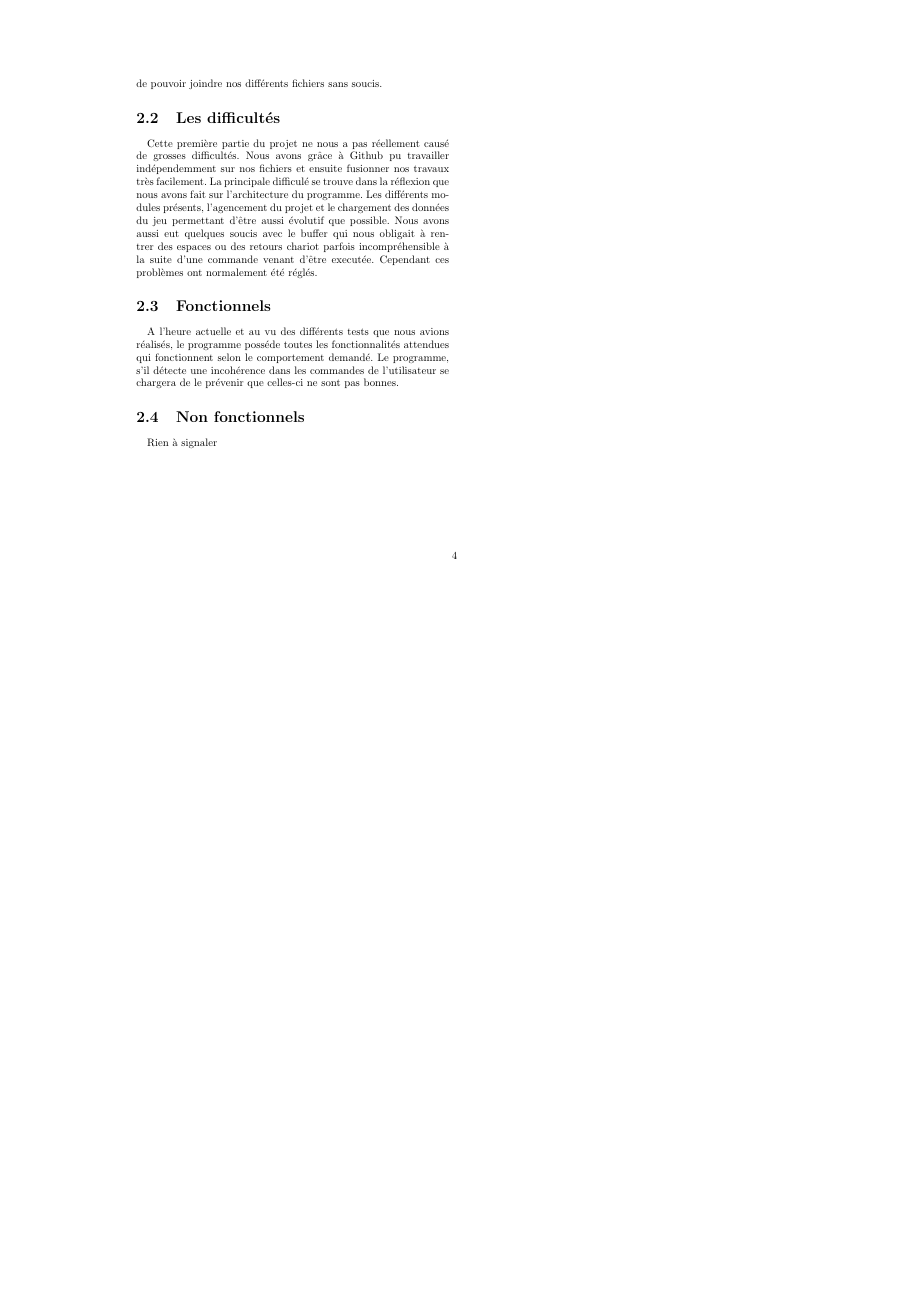
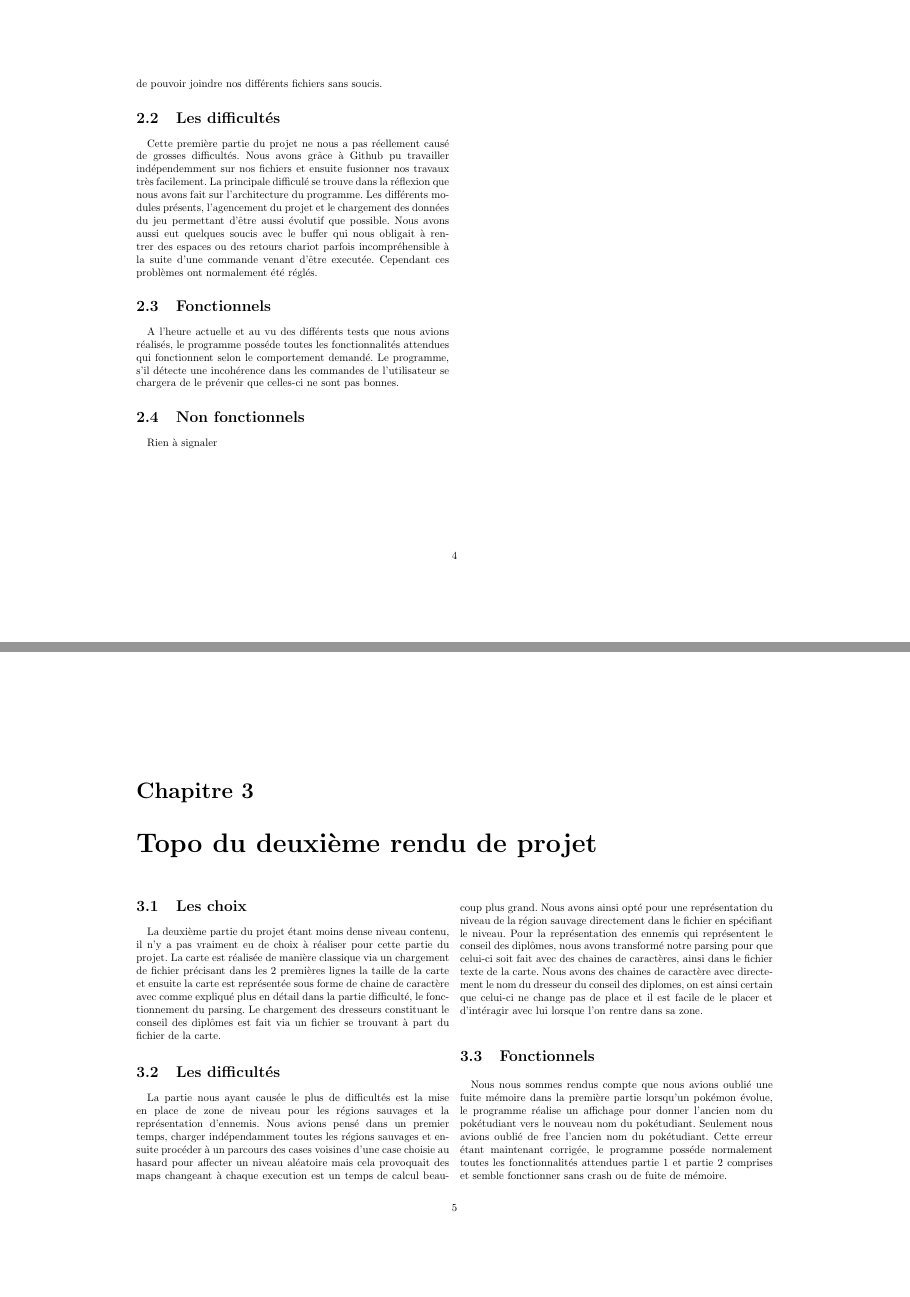
Before and after one commit to LenweSeregon/Poketudiant, a LaTeX document (read_me/topo.tex): page 4 of 4 before the commit and pages 4 and 5 of 6 after it, the two joined at a grey line, the shorter picture padded with empty space. The pictures show the PDF file read_me/topo.pdf that the author committed with the source.

Commit message:
projet final

```diff
--- a/read_me/topo.tex
+++ b/read_me/topo.tex
@@ -10,5 +10,3 @@ Nicolas Serf / Gabriel Révillion}
 \chapter{Guide d'utilisation}
 \section{Compilation et execution}
 Un simple \textbf{make à la racine du projet} permet de compiler l'ensemble du projet.
-Pour l'exécution, l'exécutable produit par le makefile s'appelle 'exécutable'.
-Ainsi pour lancer le programme, il suffit simplement de saisir la commande \textbf{'./exécutable'} à la racine du projet.
@@ -58,3 +60,20 @@ Le programme, s'il détecte une incohérence dans les commandes de l'utilisateur
 \section{Non fonctionnels}
 Rien à signaler
 
+\chapter{Topo du deuxième rendu de projet}
+
+\section{Les choix}
+
+La deuxième partie du projet étant moins dense niveau contenu, il n'y a pas vraiment eu de choix à réaliser pour cette partie du projet. La carte est réalisée de manière classique via un chargement de fichier précisant dans les 2 premières lignes la taille de la carte et ensuite la carte est représentée sous forme de chaine de caractère avec comme expliqué plus en détail dans la partie difficulté, le fonctionnement du parsing.
+Le chargement des dresseurs constituant le conseil des diplômes est fait via un fichier se trouvant à part du fichier de la carte.
+
+\section{Les difficultés}
+
+La partie nous ayant causée le plus de difficultés est la mise en place de zone de niveau pour les régions sauvages et la représentation d'ennemis.
+Nous avions pensé dans un premier temps, charger indépendamment toutes les régions sauvages et ensuite procéder à un parcours des cases voisines d'une case choisie au hasard pour affecter un niveau aléatoire mais cela provoquait des maps changeant à chaque execution est un temps de calcul beaucoup plus grand. Nous avons ainsi opté pour une représentation du niveau de la région sauvage directement dans le fichier en spécifiant le niveau.
+Pour la représentation des ennemis qui représentent le conseil des diplômes, nous avons transformé notre parsing pour que celui-ci soit fait avec des chaines de caractères, ainsi dans le fichier texte de la carte. Nous avons des chaines de caractère avec directement le nom du dresseur du conseil des diplomes, on est ainsi certain que celui-ci ne change pas de place et il est facile de le placer et d'intéragir avec lui lorsque l'on rentre dans sa zone.
+
+\section{Fonctionnels}
+Nous nous sommes rendus compte que nous avions oublié une fuite mémoire dans la première partie lorsqu'un pokémon évolue, le programme réalise un affichage pour donner l'ancien nom du pokétudiant vers le nouveau nom du pokétudiant. Seulement nous avions oublié de free l'ancien nom du pokétudiant. Cette erreur étant maintenant corrigée, le programme posséde normalement toutes les fonctionnalités attendues partie 1 et partie 2 comprises et semble fonctionner sans crash ou de fuite de mémoire.
+
+\section{Non fonctionnels}
```
Also changed, not shown: read_me/topo.pdf, read_me/topo.tex (9 more changed lines), 5 other files.
